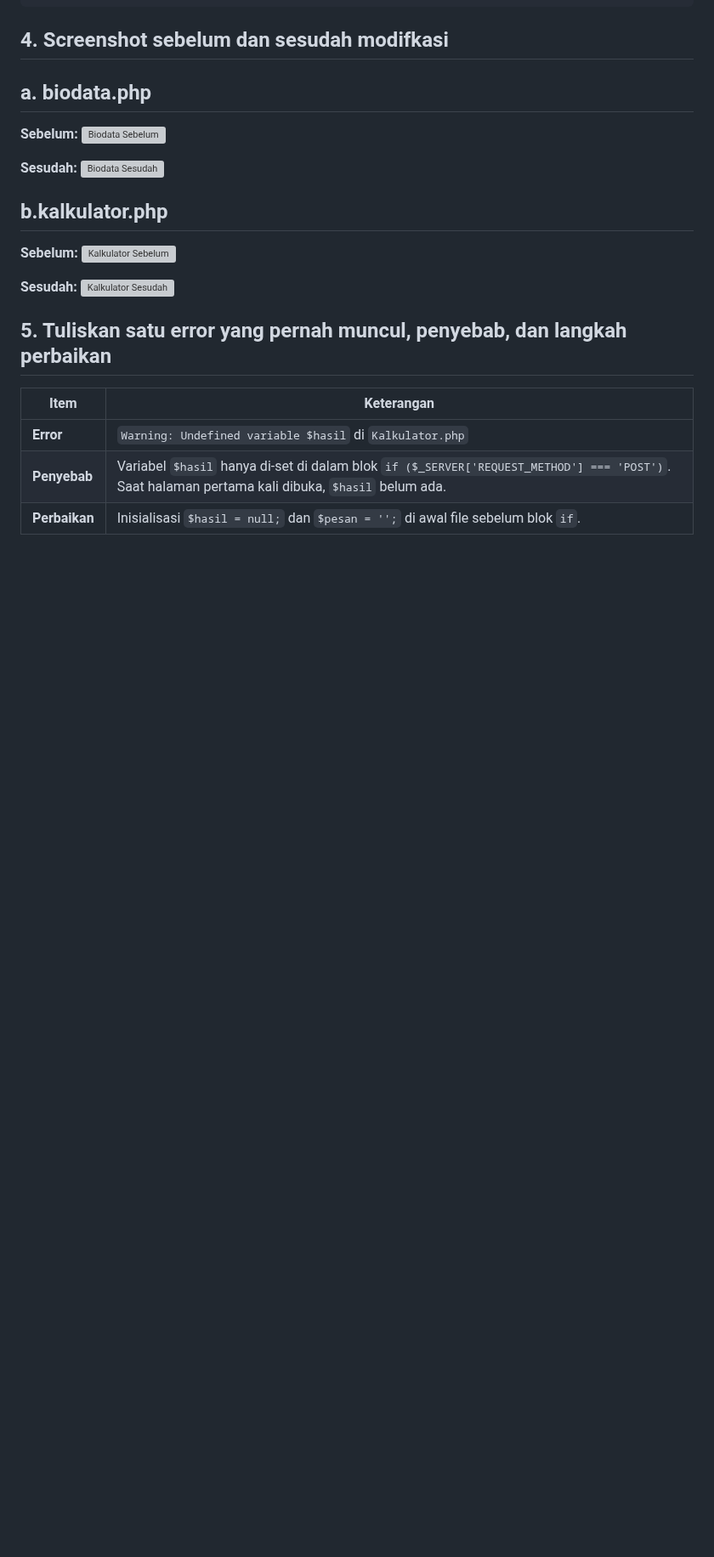
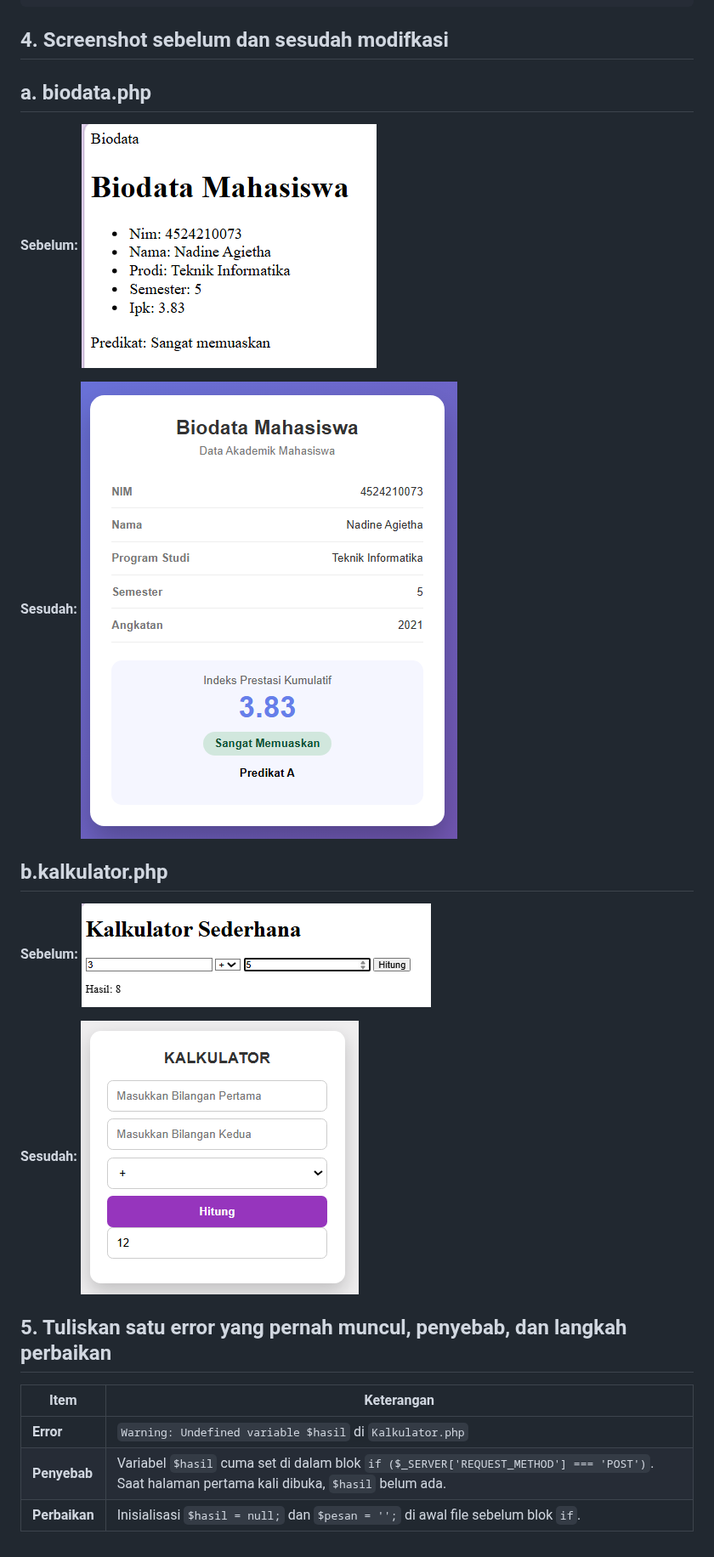
Before and after one commit to NadineAgietha/Prak_PBW-B_NadineAgiethaBethesda_4524210073, a Markdown page: Tugas1/README.md, the part around one of its changes. Shown at 85% size. Rendered like a GitHub page; blank space fills up the shorter version; grey boxes are pictures that could not be loaded.

Commit message:
Fix formatting and update README content

```diff
--- a/Tugas1/README.md
+++ b/Tugas1/README.md
@@ -132,21 +131,21 @@ case '/':
 ## 4. Screenshot sebelum dan sesudah modifkasi
 ## a. biodata.php
 **Sebelum:**
-![Biodata Sebelum](...asset/biodata_sebelum.png)
+![Biodata Sebelum](../asset/biodata_sebelum.png)
 
 **Sesudah:**
-![Biodata Sesudah](...asset/biodata_sesudah.png)
+![Biodata Sesudah](../asset/biodata_sesudah.png)
 
 ## b.kalkulator.php
 **Sebelum:**
-![Kalkulator Sebelum](...asset/kalkulator_sebelum.png)
+![Kalkulator Sebelum](../asset/kalkulator_sebelum.png)
 
 **Sesudah:**
-![Kalkulator Sesudah](...asset/kalkulator_sesudah.png)
+![Kalkulator Sesudah](../asset/kalkulator_sesudah.png)
 
 ## 5. Tuliskan satu error yang pernah muncul, penyebab, dan langkah perbaikan
 | Item | Keterangan |
 |------|------------|
 | **Error** | `Warning: Undefined variable $hasil` di `Kalkulator.php` |
-| **Penyebab** | Variabel `$hasil` hanya di-set di dalam blok `if ($_SERVER['REQUEST_METHOD'] === 'POST')`. Saat halaman pertama kali dibuka, `$hasil` belum ada. |
+| **Penyebab** | Variabel `$hasil` cuma set di dalam blok `if ($_SERVER['REQUEST_METHOD'] === 'POST')`. Saat halaman pertama kali dibuka, `$hasil` belum ada. |
 | **Perbaikan** | Inisialisasi `$hasil = null;` dan `$pesan = '';` di awal file sebelum blok `if`. |
```
Also changed, not shown: other parts of Tugas1/README.md (+2 -3 lines).
